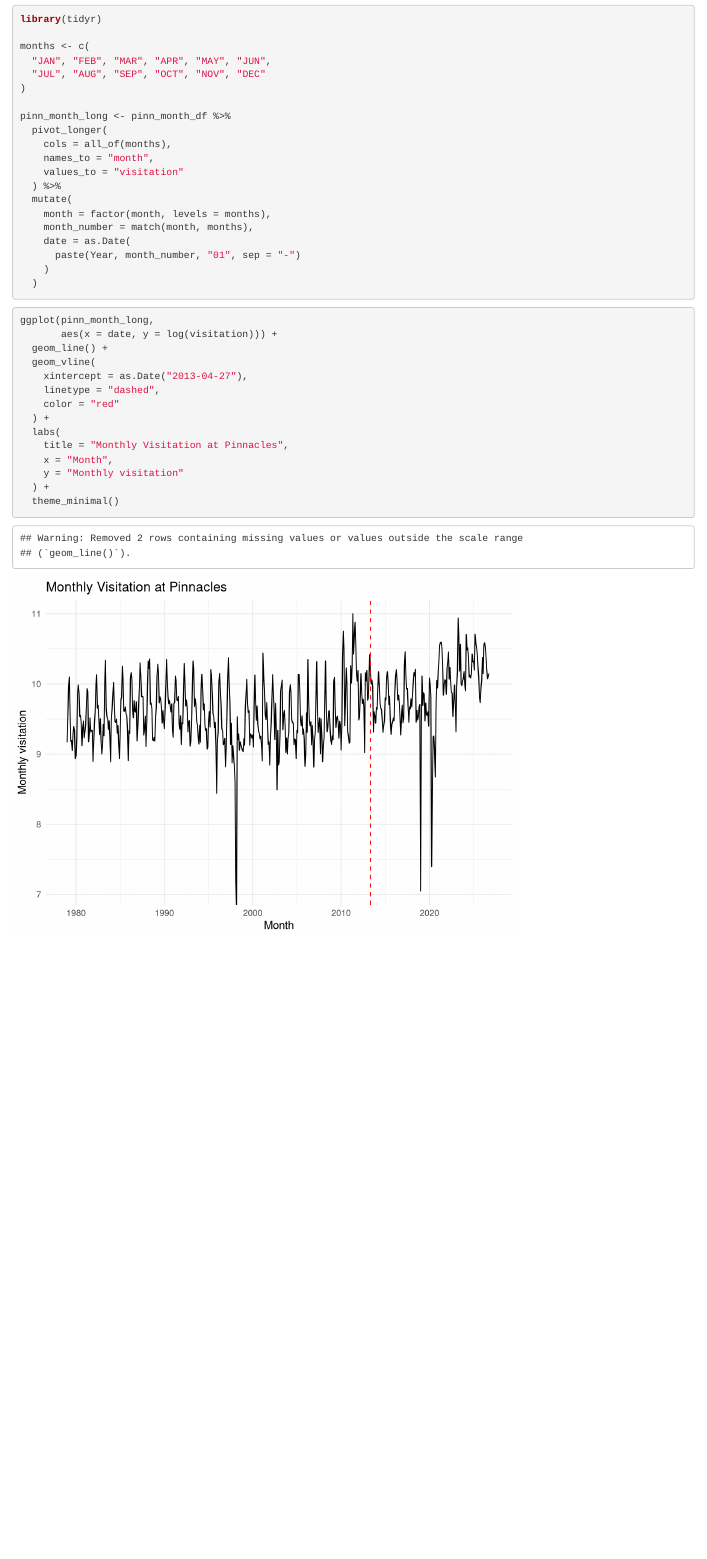
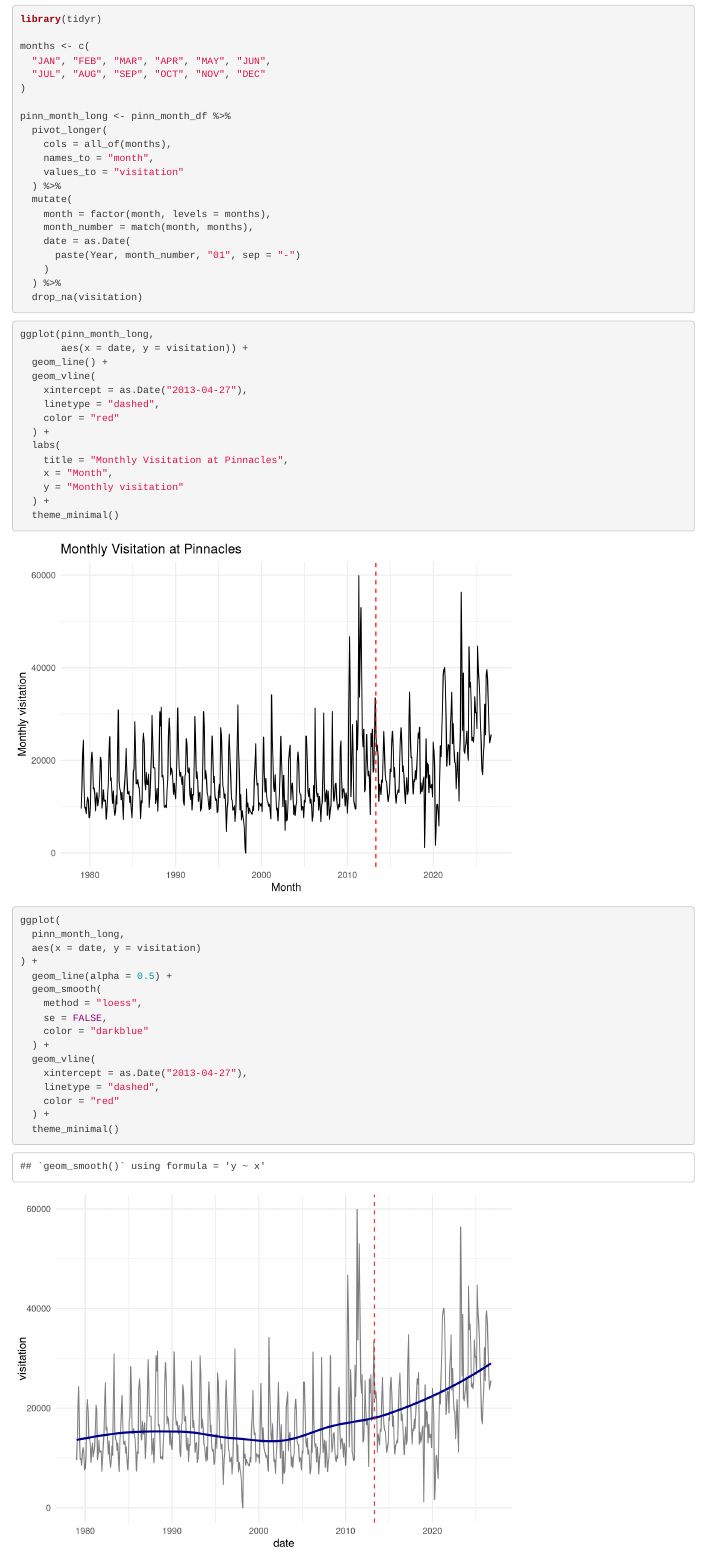
Before and after one commit to hannahhle/econ740, an R Markdown document (740_proj/cases/PINN/pinn_analysis.Rmd): the page in a window 1100 px wide, from 1370 px down. Rendered offline with R 4.5, knitr and Pandoc, with nearby package versions.

Commit message:
Update pinn_analysis.Rmd

````diff
--- a/740_proj/cases/PINN/pinn_analysis.Rmd
+++ b/740_proj/cases/PINN/pinn_analysis.Rmd
@@ -52,14 +52,15 @@ pinn_month_long <- pinn_month_df %>%
     date = as.Date(
       paste(Year, month_number, "01", sep = "-")
     )
-  )
+  ) %>%
+  drop_na(visitation)
 
 
 ```
 
 ```{r}
 ggplot(pinn_month_long,
-       aes(x = date, y = log(visitation))) +
+       aes(x = date, y = visitation)) +
   geom_line() +
   geom_vline(
     xintercept = as.Date("2013-04-27"),
@@ -73,3 +74,22 @@ ggplot(pinn_month_long,
   ) +
   theme_minimal()
 ```
+
+```{r}
+ggplot(
+  pinn_month_long,
+  aes(x = date, y = visitation)
+) +
+  geom_line(alpha = 0.5) +
+  geom_smooth(
+    method = "loess",
+    se = FALSE,
+    color = "darkblue"
+  ) +
+  geom_vline(
+    xintercept = as.Date("2013-04-27"),
+    linetype = "dashed",
+    color = "red"
+  ) +
+  theme_minimal()
+```
````
